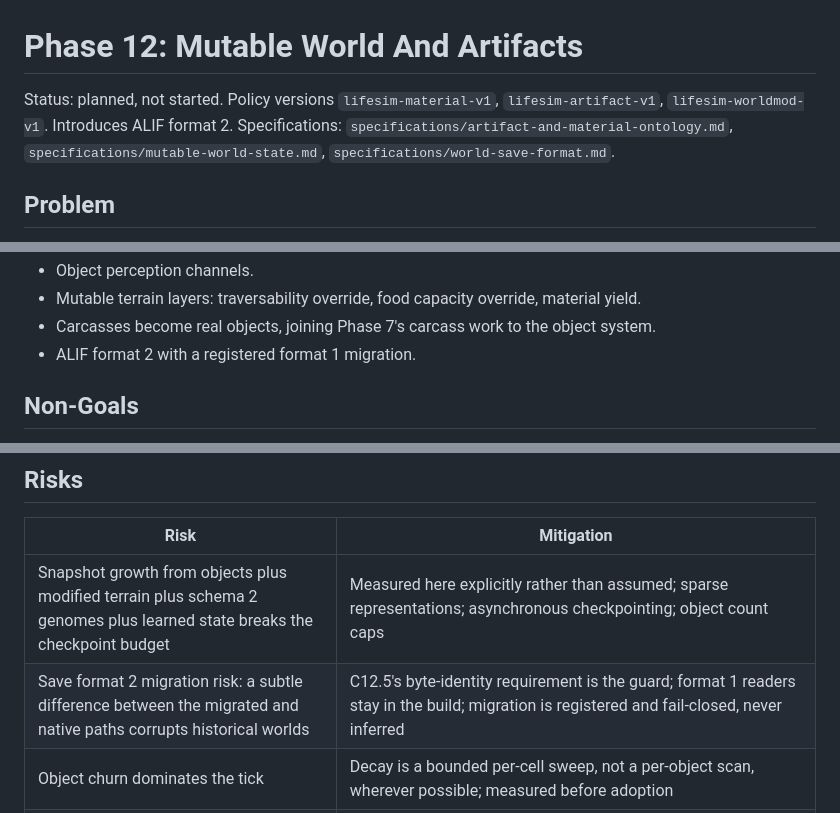
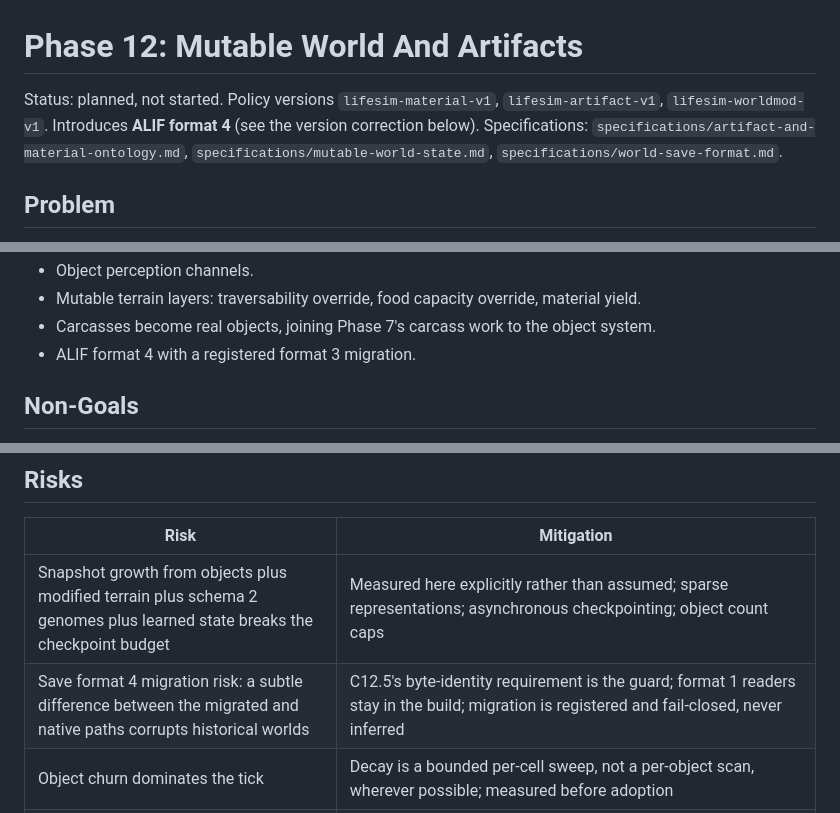
Before and after one commit to ctadros1/The-Genesis-Engine, a Markdown page: planning/phase-12-mutable-world-and-artifacts.md, 3 parts joined by grey strips. Drawn GitHub-style.

```diff
--- a/planning/phase-12-mutable-world-and-artifacts.md
+++ b/planning/phase-12-mutable-world-and-artifacts.md
@@ -1,7 +1,8 @@
 # Phase 12: Mutable World And Artifacts
 
 Status: planned, not started. Policy versions `lifesim-material-v1`,
-`lifesim-artifact-v1`, `lifesim-worldmod-v1`. Introduces ALIF format 2.
+`lifesim-artifact-v1`, `lifesim-worldmod-v1`. Introduces **ALIF format 4**
+(see the version correction below).
 Specifications: `specifications/artifact-and-material-ontology.md`,
 `specifications/mutable-world-state.md`,
 `specifications/world-save-format.md`.
@@ -65,7 +93,7 @@ Two consequences of the correction, recorded rather than silently applied:
   material yield.
 - Carcasses become real objects, joining Phase 7's carcass work to the
   object system.
-- ALIF format 2 with a registered format 1 migration.
+- ALIF format 4 with a registered format 3 migration.
 
 ## Non-Goals
 
@@ -243,7 +271,7 @@ carcasses), `docs/12-data-storage-and-saves.md`,
 | Risk | Mitigation |
 |---|---|
 | Snapshot growth from objects plus modified terrain plus schema 2 genomes plus learned state breaks the checkpoint budget | Measured here explicitly rather than assumed; sparse representations; asynchronous checkpointing; object count caps |
-| Save format 2 migration risk: a subtle difference between the migrated and native paths corrupts historical worlds | C12.5's byte-identity requirement is the guard; format 1 readers stay in the build; migration is registered and fail-closed, never inferred |
+| Save format 4 migration risk: a subtle difference between the migrated and native paths corrupts historical worlds | C12.5's byte-identity requirement is the guard; format 1 readers stay in the build; migration is registered and fail-closed, never inferred |
 | Object churn dominates the tick | Decay is a bounded per-cell sweep, not a per-object scan, wherever possible; measured before adoption |
 | C12.3 returns null and the phase looks like a failure | It is stated in advance as the likely outcome. The phase's value is C12.1 and C12.2 plus a measured negative on C12.3 |
 | Organisms make regions uninhabitable and drive local extinction | Not a bug. Extinction is already a valid, savable, observable, latched state. Worth reporting, not preventing |
```
Also changed, not shown: other parts of planning/phase-12-mutable-world-and-artifacts.md (+31 -4 lines), decisions/0015-mutable-world-state-and-save-format-2.md (+5 -3 lines).
